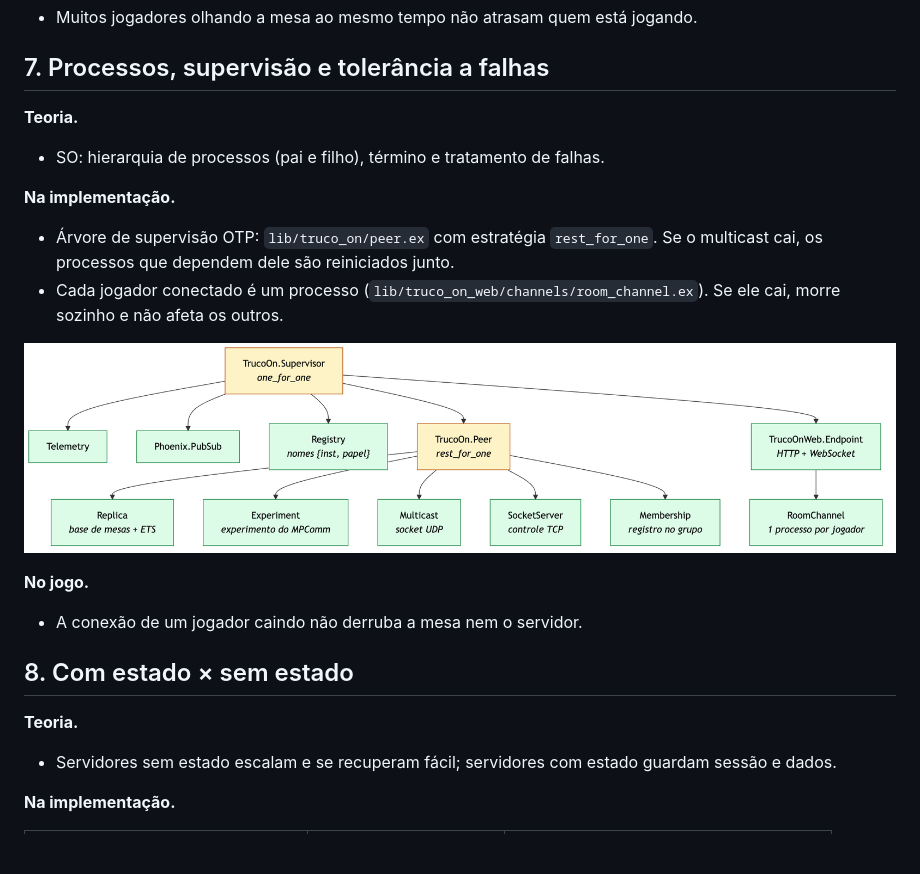
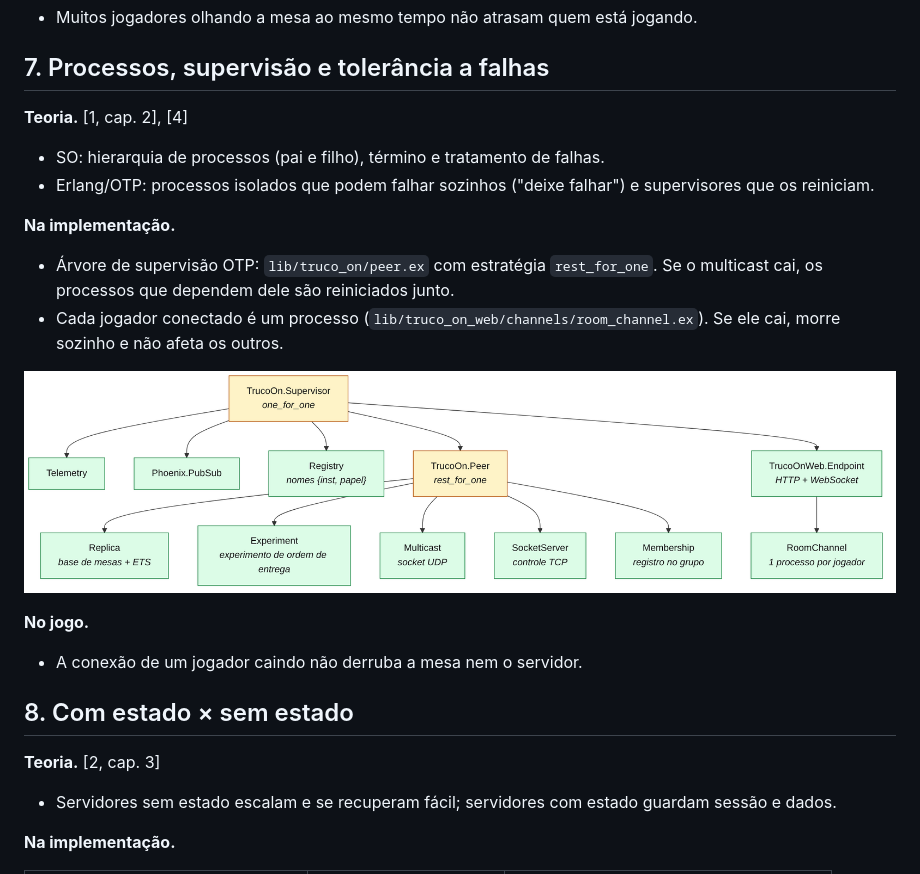
Before and after one commit to AndreFilho0/TrucoON, a Markdown page: docs/checkpoint-2/relatorio.md, the part around one of its changes. Drawn GitHub-style; pictures changed too: docs/checkpoint-2/diagramas/supervisao.png (added); blank space fills up the shorter version.

```diff
--- a/docs/checkpoint-2/relatorio.md
+++ b/docs/checkpoint-2/relatorio.md
@@ -114,8 +120,10 @@ de truco, e o efeito disso aparece no jogo.
 
 ## 7. Processos, supervisão e tolerância a falhas
 
-**Teoria.**
+**Teoria.** [1, cap. 2], [4]
 - SO: hierarquia de processos (pai e filho), término e tratamento de falhas.
+- Erlang/OTP: processos isolados que podem falhar sozinhos ("deixe falhar") e
+  supervisores que os reiniciam.
 
 **Na implementação.**
 - Árvore de supervisão OTP: `lib/truco_on/peer.ex` com estratégia `rest_for_one`. Se o
@@ -123,14 +131,14 @@ de truco, e o efeito disso aparece no jogo.
 - Cada jogador conectado é um processo (`lib/truco_on_web/channels/room_channel.ex`).
   Se ele cai, morre sozinho e não afeta os outros.
 
-![Árvore de supervisão de um peer](../diagramas/2-supervisao.png)
+![Árvore de supervisão de um peer](diagramas/supervisao.png)
 
 **No jogo.**
 - A conexão de um jogador caindo não derruba a mesa nem o servidor.
 
 ## 8. Com estado × sem estado
 
-**Teoria.**
+**Teoria.** [2, cap. 3]
 - Servidores sem estado escalam e se recuperam fácil; servidores com estado guardam
   sessão e dados.
 
```
Also changed, not shown: other parts of docs/checkpoint-2/relatorio.md (+28 -36 lines), docs/checkpoint-2/diagramas/fluxo-comando.png (added), 4 other files.
